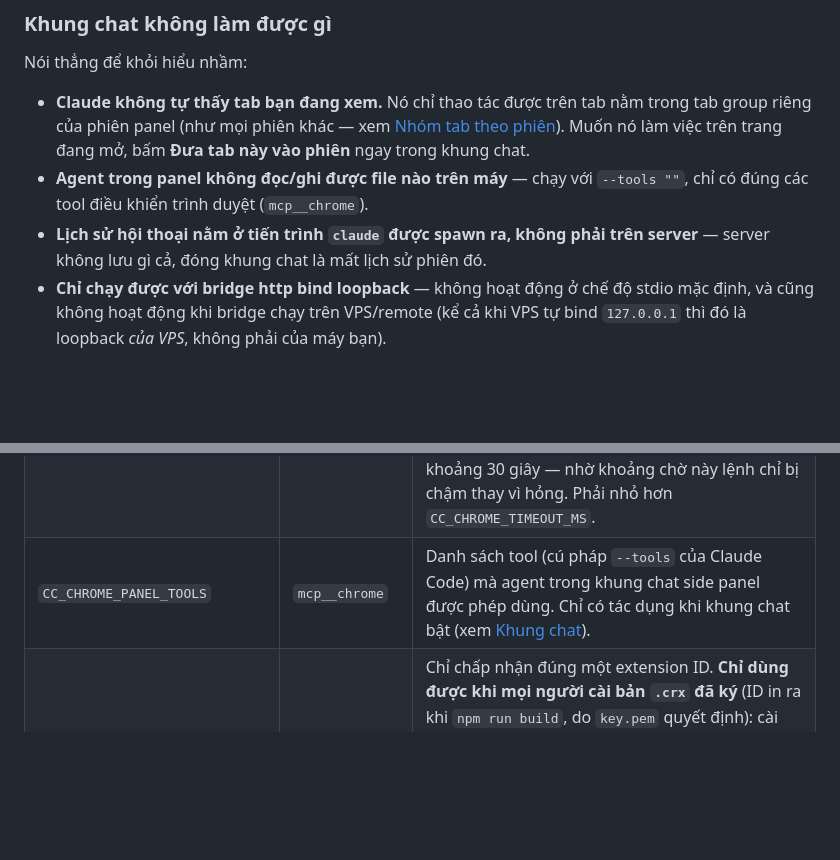
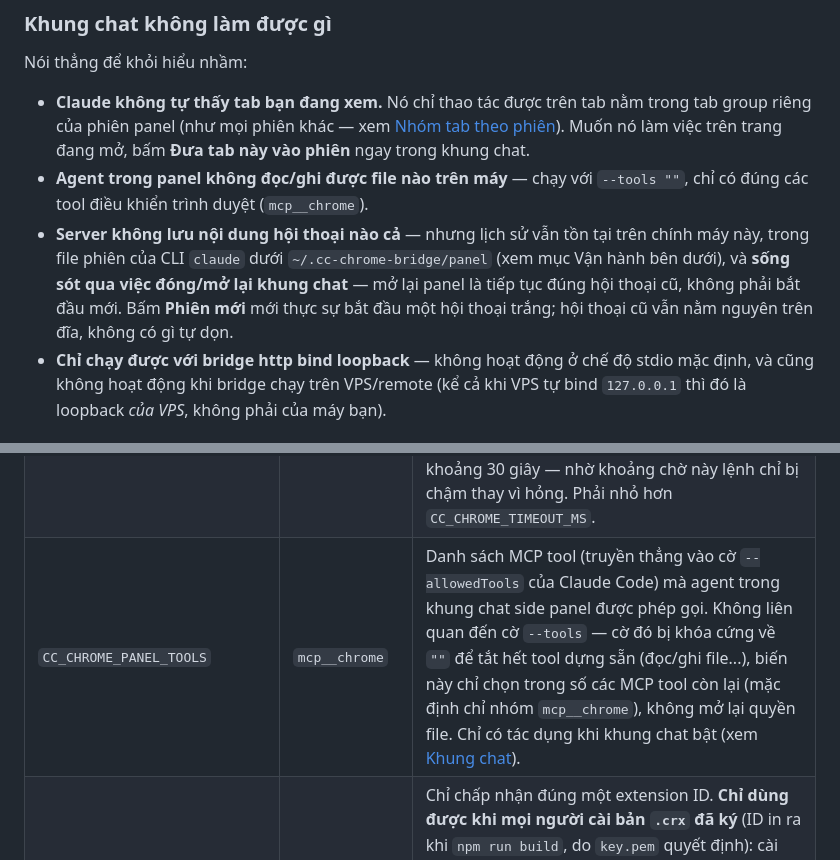
Before and after one commit to TranHuyQn/cc-chrome-extension, a Markdown page: README.md, 2 parts joined by grey strips. Drawn GitHub-style; blank space fills up the shorter version.

Commit message:
Fix two false claims in the side panel chat README section
The history bullet said closing the panel loses the conversation; the panel
actually persists panelSessionId in chrome.storage.local and the server
resumes it (resuming: Boolean(msg.sessionId)), so it survives close/reopen and
only "Phiên mới" starts fresh. Also self-contradicted the Vận hành note 16
lines later, which correctly says session files accumulate on disk.

The CC_CHROME_PANEL_TOOLS row named the wrong CLI flag: it feeds --allowedTools
(which MCP tools are permitted), not --tools (which is hardcoded to "" and
controls built-in tools like filesystem access). The prior wording could have
led a reader to think this variable re-enables file access; it does not.

```diff
--- a/README.md
+++ b/README.md
@@ -212,9 +212,12 @@ Nói thẳng để khỏi hiểu nhầm:
   bấm **Đưa tab này vào phiên** ngay trong khung chat.
 - **Agent trong panel không đọc/ghi được file nào trên máy** — chạy với
   `--tools ""`, chỉ có đúng các tool điều khiển trình duyệt (`mcp__chrome`).
-- **Lịch sử hội thoại nằm ở tiến trình `claude` được spawn ra, không phải
-  trên server** — server không lưu gì cả, đóng khung chat là mất lịch sử
-  phiên đó.
+- **Server không lưu nội dung hội thoại nào cả** — nhưng lịch sử vẫn tồn tại
+  trên chính máy này, trong file phiên của CLI `claude` dưới
+  `~/.cc-chrome-bridge/panel` (xem mục Vận hành bên dưới), và **sống sót qua
+  việc đóng/mở lại khung chat** — mở lại panel là tiếp tục đúng hội thoại cũ,
+  không phải bắt đầu mới. Bấm **Phiên mới** mới thực sự bắt đầu một hội thoại
+  trắng; hội thoại cũ vẫn nằm nguyên trên đĩa, không có gì tự dọn.
 - **Chỉ chạy được với bridge http bind loopback** — không hoạt động ở chế độ
   stdio mặc định, và cũng không hoạt động khi bridge chạy trên VPS/remote (kể
   cả khi VPS tự bind `127.0.0.1` thì đó là loopback *của VPS*, không phải của
@@ -371,7 +374,7 @@ Một người mở nhiều phiên Claude Code cùng lúc vẫn ổn — tất c
 | `CC_CHROME_MAX_TOKENS` | `100` | Trần số token động, chặn việc biến secret bị lộ thành máy phát token. Chạm trần thì `/pair` trả **503** (chờ không hết — admin phải thu hồi bớt hoặc nâng trần), khác với 429 của rate limit. Giá trị không phải số dương sẽ bị bỏ qua kèm log cảnh báo. |
 | `CC_CHROME_SESSION_TTL_MS` | `28800000` (8 tiếng) | Session MCP không hoạt động quá lâu sẽ bị đóng và dọn. |
 | `CC_CHROME_RECONNECT_GRACE_MS` | `25000` | Khi extension chưa kết nối, mỗi lệnh sẽ **chờ** ngần này rồi mới báo lỗi. Chrome huỷ service worker của extension khi cửa sổ Chrome nằm ở nền (đóng socket với mã 1001), alarm bật lại trong khoảng 30 giây — nhờ khoảng chờ này lệnh chỉ bị chậm thay vì hỏng. Phải nhỏ hơn `CC_CHROME_TIMEOUT_MS`. |
-| `CC_CHROME_PANEL_TOOLS` | `mcp__chrome` | Danh sách tool (cú pháp `--tools` của Claude Code) mà agent trong khung chat side panel được phép dùng. Chỉ có tác dụng khi khung chat bật (xem [Khung chat](#khung-chat-side-panel)). |
+| `CC_CHROME_PANEL_TOOLS` | `mcp__chrome` | Danh sách MCP tool (truyền thẳng vào cờ `--allowedTools` của Claude Code) mà agent trong khung chat side panel được phép gọi. Không liên quan đến cờ `--tools` — cờ đó bị khóa cứng về `""` để tắt hết tool dựng sẵn (đọc/ghi file...), biến này chỉ chọn trong số các MCP tool còn lại (mặc định chỉ nhóm `mcp__chrome`), không mở lại quyền file. Chỉ có tác dụng khi khung chat bật (xem [Khung chat](#khung-chat-side-panel)). |
 | `CC_CHROME_EXTENSION_ID` | — | Chỉ chấp nhận đúng một extension ID. **Chỉ dùng được khi mọi người cài bản `.crx` đã ký** (ID in ra khi `npm run build`, do `key.pem` quyết định): cài kiểu zip + **Load unpacked** sinh ID theo đường dẫn, khác nhau trên từng máy — đặt biến này khi đó sẽ khoá cả team ra ngoài. Không đặt thì chấp nhận mọi `chrome-extension://`. Xem thêm [Lưu ý bảo mật](#lưu-ý-bảo-mật): pin này thu hẹp chứ không đóng được lỗ origin giả. |
 
 Đổi port ở phía extension: bấm icon extension → sửa "Địa chỉ MCP server" → **Lưu & kết nối lại**.
```
